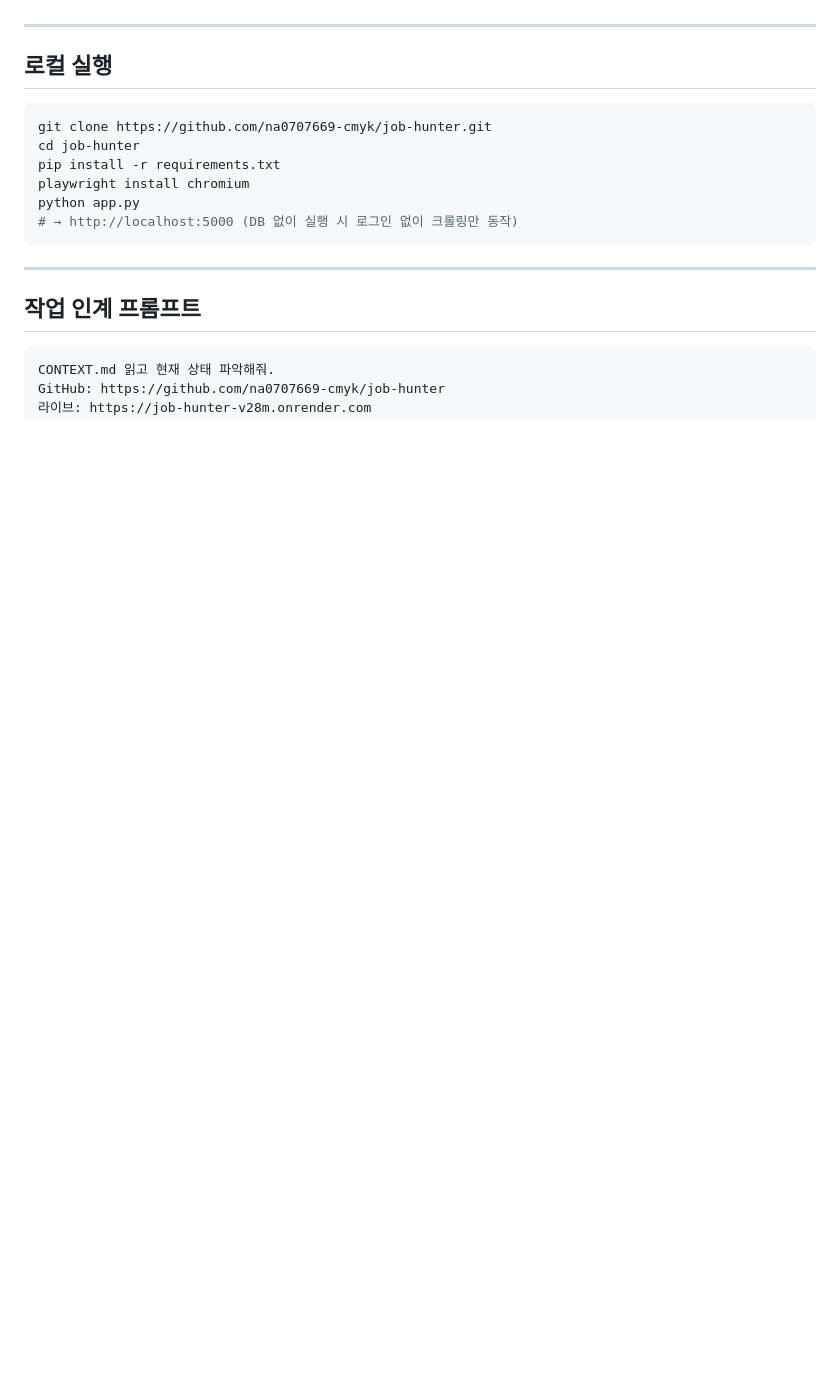
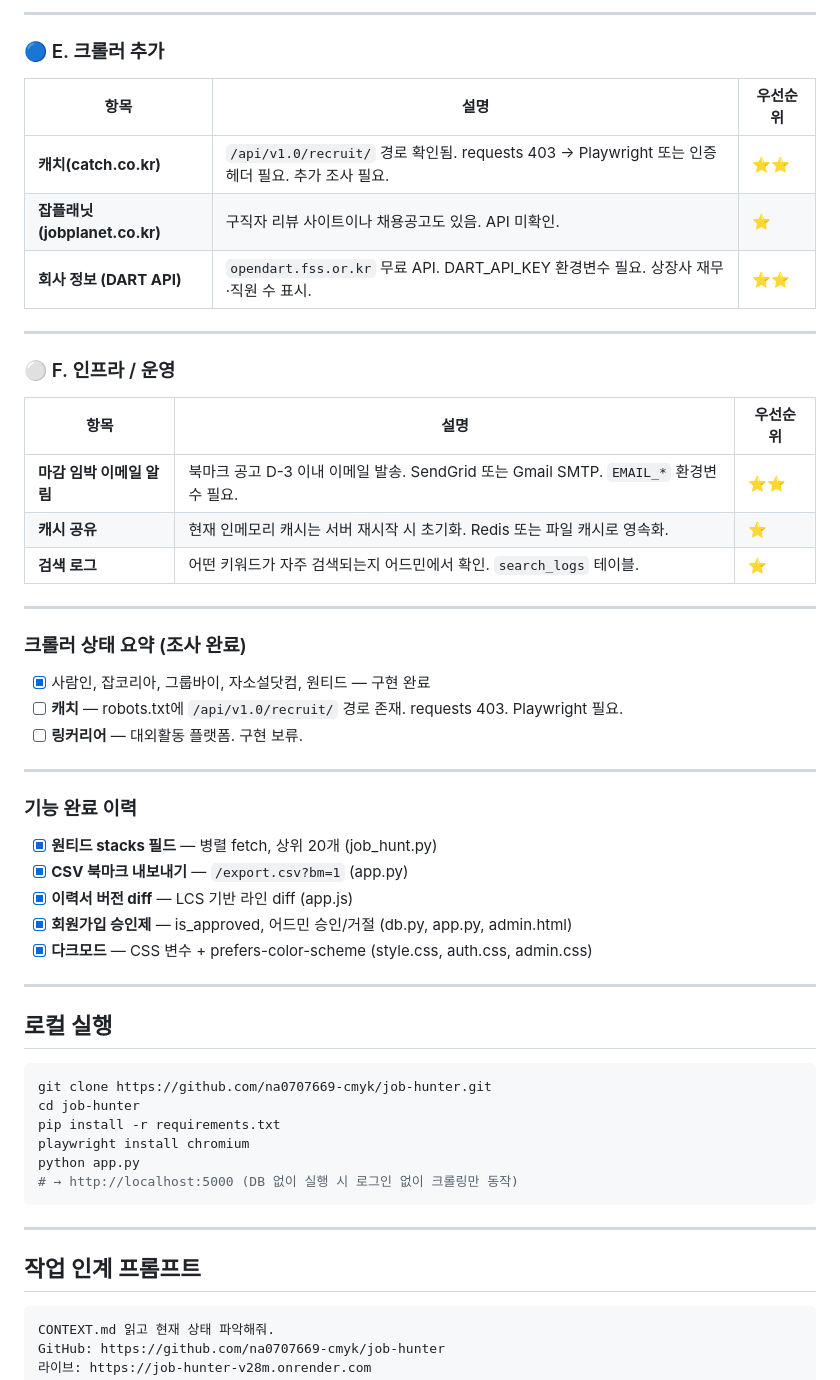
Before and after one commit to na0707669-cmyk/job-hunter, a Markdown page: CONTEXT.md, the part around one of its changes. Drawn GitHub-style; blank space fills up the shorter version.

```diff
--- a/CONTEXT.md
+++ b/CONTEXT.md
@@ -257,3 +310,38 @@ dedup(jobs) / mark_new(jobs) / save_seen(jobs) / load_seen()
+---
+
+### 🔵 E. 크롤러 추가
+
+| 항목 | 설명 | 우선순위 |
+|---|---|---|
+| **캐치(catch.co.kr)** | `/api/v1.0/recruit/` 경로 확인됨. requests 403 → Playwright 또는 인증 헤더 필요. 추가 조사 필요. | ⭐⭐ |
+| **잡플래닛(jobplanet.co.kr)** | 구직자 리뷰 사이트이나 채용공고도 있음. API 미확인. | ⭐ |
+| **회사 정보 (DART API)** | `opendart.fss.or.kr` 무료 API. DART_API_KEY 환경변수 필요. 상장사 재무·직원 수 표시. | ⭐⭐ |
+
+---
+
+### ⚪ F. 인프라 / 운영
+
+| 항목 | 설명 | 우선순위 |
+|---|---|---|
+| **마감 임박 이메일 알림** | 북마크 공고 D-3 이내 이메일 발송. SendGrid 또는 Gmail SMTP. `EMAIL_*` 환경변수 필요. | ⭐⭐ |
+| **캐시 공유** | 현재 인메모리 캐시는 서버 재시작 시 초기화. Redis 또는 파일 캐시로 영속화. | ⭐ |
+| **검색 로그** | 어떤 키워드가 자주 검색되는지 어드민에서 확인. `search_logs` 테이블. | ⭐ |
+
+---
+
+### 크롤러 상태 요약 (조사 완료)
+- [x] 사람인, 잡코리아, 그룹바이, 자소설닷컴, 원티드 — 구현 완료
+- [ ] **캐치** — robots.txt에 `/api/v1.0/recruit/` 경로 존재. requests 403. Playwright 필요.
+- [ ] **링커리어** — 대외활동 플랫폼. 구현 보류.
+
+---
+
+### 기능 완료 이력
+- [x] **원티드 stacks 필드** — 병렬 fetch, 상위 20개 (job_hunt.py)
+- [x] **CSV 북마크 내보내기** — `/export.csv?bm=1` (app.py)
+- [x] **이력서 버전 diff** — LCS 기반 라인 diff (app.js)
+- [x] **회원가입 승인제** — is_approved, 어드민 승인/거절 (db.py, app.py, admin.html)
+- [x] **다크모드** — CSS 변수 + prefers-color-scheme (style.css, auth.css, admin.css)
 
 ---
 
```
Also changed, not shown: other parts of CONTEXT.md (+64 -11 lines).
